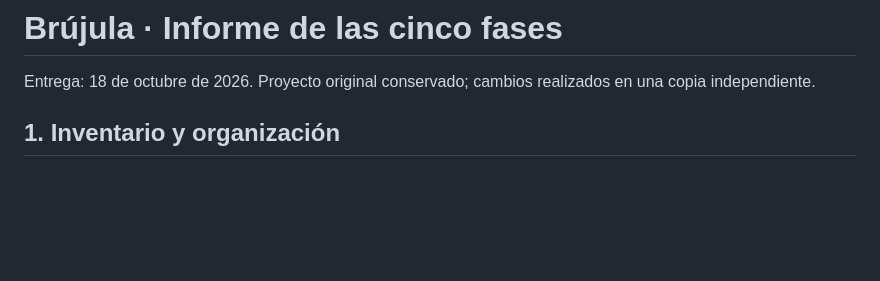
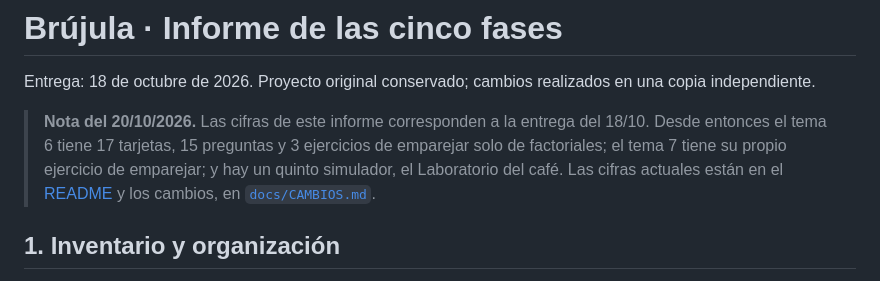
Before and after one commit to Eduar-Ramirez/brujula-research-methods, a Markdown page: INFORME-5-FASES.md, the part around the change. GitHub-like rendering; blank space fills up the shorter version.

```diff
--- a/INFORME-5-FASES.md
+++ b/INFORME-5-FASES.md
@@ -1,6 +1,8 @@
 # Brújula · Informe de las cinco fases
 
 Entrega: 18 de octubre de 2026. Proyecto original conservado; cambios realizados en una copia independiente.
+
+> **Nota del 20/10/2026.** Las cifras de este informe corresponden a la entrega del 18/10. Desde entonces el tema 6 tiene 17 tarjetas, 15 preguntas y 3 ejercicios de emparejar solo de factoriales; el tema 7 tiene su propio ejercicio de emparejar; y hay un quinto simulador, el Laboratorio del café. Las cifras actuales están en el [README](README.md#qué-contiene) y los cambios, en [`docs/CAMBIOS.md`](docs/CAMBIOS.md).
 
 ## 1. Inventario y organización
 
```
